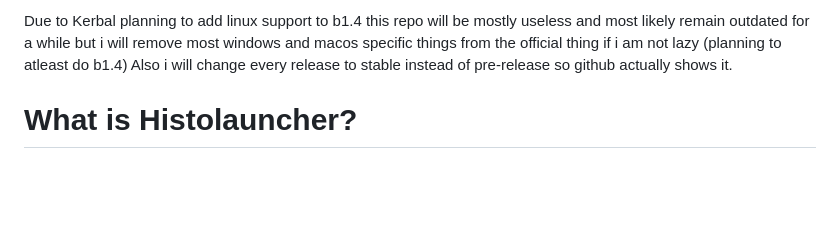
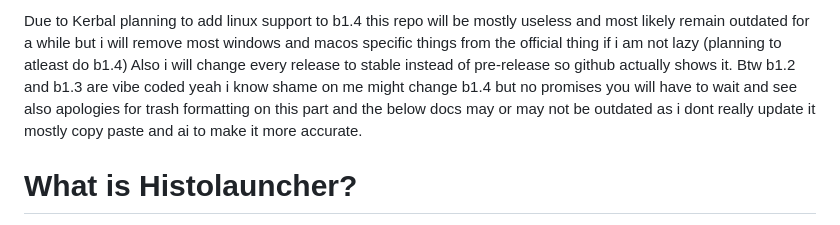
Before and after one commit to oskare952-lab/Histolauncher-linux, a Markdown page: README.md, the part around the change. Rendered like a GitHub page; blank space fills up the shorter version.

Commit message:
Revise README for Linux support and repo status
Updated README to reflect changes regarding Linux support and repository maintenance.

```diff
--- a/README.md
+++ b/README.md
@@ -1,4 +1,4 @@
-Due to Kerbal planning to add linux support to b1.4 this repo will be mostly useless and most likely remain outdated for a while but i will remove most windows and macos specific things from the official thing if i am not lazy (planning to atleast do b1.4) Also i will change every release to stable instead of pre-release so github actually shows it.
+Due to Kerbal planning to add linux support to b1.4 this repo will be mostly useless and most likely remain outdated for a while but i will remove most windows and macos specific things from the official thing if i am not lazy (planning to atleast do b1.4) Also i will change every release to stable instead of pre-release so github actually shows it. Btw b1.2 and b1.3 are vibe coded yeah i know shame on me might change b1.4 but no promises you will have to wait and see also apologies for trash formatting on this part and the below docs may or may not be outdated as i dont really update it mostly copy paste and ai to make it more accurate.
 # What is Histolauncher?
 Histolauncher is a lightweight, community-driven launcher built to grow and help users play any versions of Minecraft they like.
 
```
